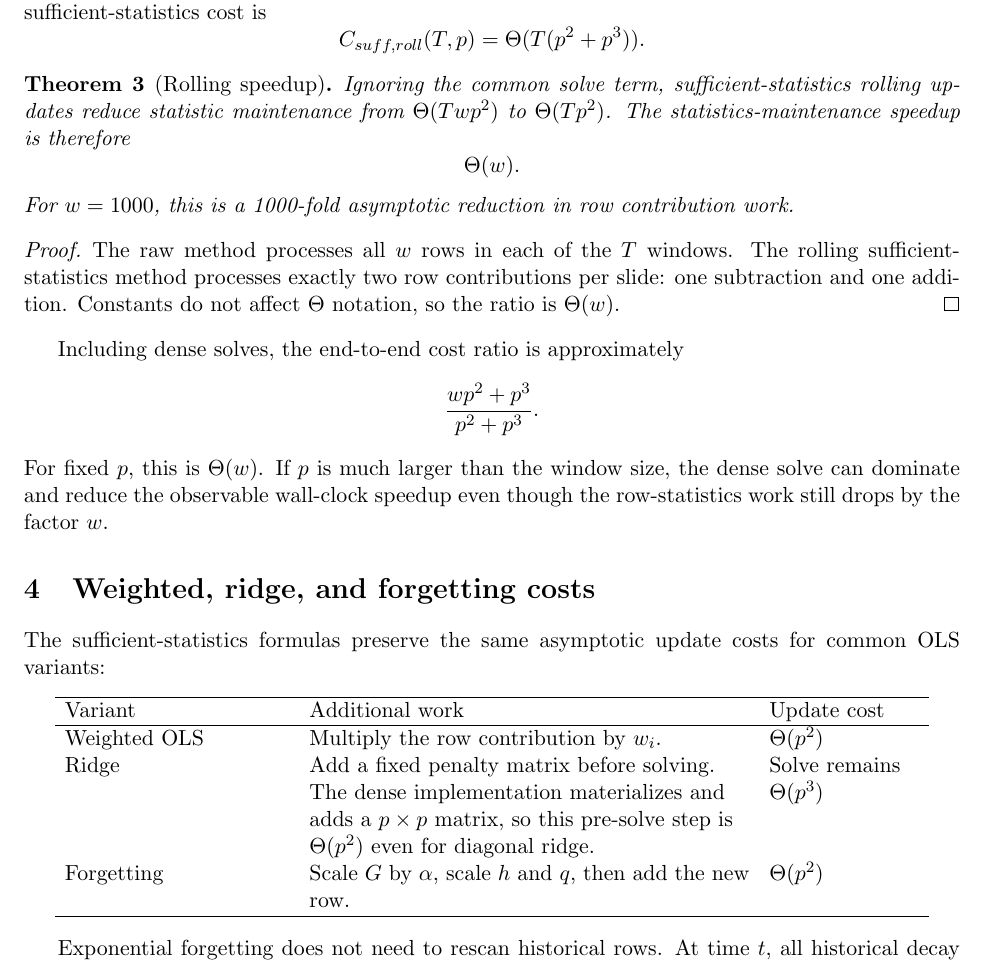
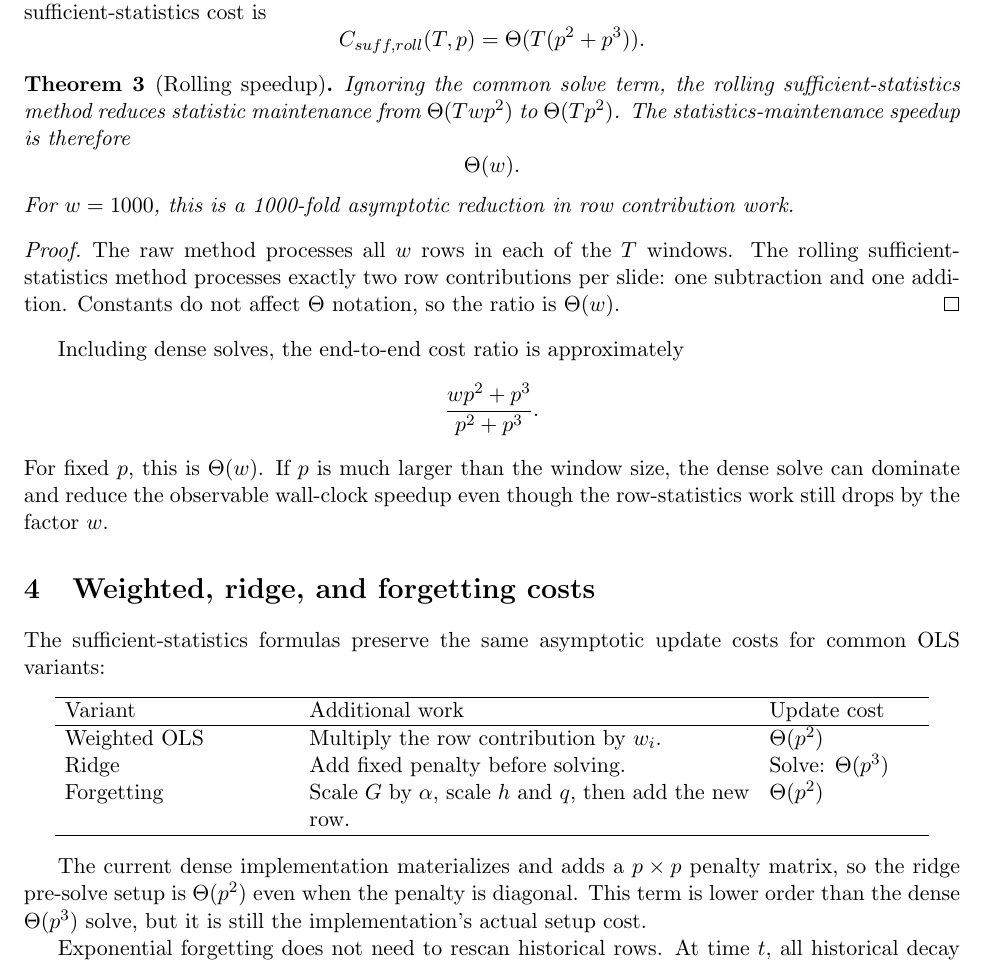
Before and after one commit to eriksre/sufficient_regression, a LaTeX document (docs/math/sufficient_statistics_ols_performance.tex): part of page 3 of 4, cut so that both start at the same text. Compiled offline with pdfLaTeX.

Commit message:
Polish rendered math PDFs

```diff
--- a/docs/math/sufficient_statistics_ols_performance.tex
+++ b/docs/math/sufficient_statistics_ols_performance.tex
@@ -167,8 +167,8 @@ outer products, so the rolling sufficient-statistics cost is
 \]
 
 \begin{theorem}[Rolling speedup]
-Ignoring the common solve term, sufficient-statistics rolling updates
-reduce statistic maintenance from \(\Theta(Twp^2)\) to
+Ignoring the common solve term, the rolling sufficient-statistics method
+reduces statistic maintenance from \(\Theta(Twp^2)\) to
 \(\Theta(Tp^2)\).  The statistics-maintenance speedup is therefore
 \[
   \Theta(w).
@@ -205,15 +205,18 @@ costs for common OLS variants:
 Variant & Additional work & Update cost \\
 \hline
 Weighted OLS & Multiply the row contribution by \(w_i\). & \(\Theta(p^2)\) \\
-Ridge & Add a fixed penalty matrix before solving.  The dense
-implementation materializes and adds a \(p \times p\) matrix, so this
-pre-solve step is \(\Theta(p^2)\) even for diagonal ridge. & Solve
-remains \(\Theta(p^3)\) \\
+Ridge & Add fixed penalty before solving. & Solve: \(\Theta(p^3)\) \\
 Forgetting & Scale \(G\) by \(\alpha\), scale \(h\) and \(q\), then add
 the new row. & \(\Theta(p^2)\) \\
 \hline
 \end{array}
 \]
+
+The current dense implementation materializes and adds a \(p \times p\)
+penalty matrix, so the ridge pre-solve setup is \(\Theta(p^2)\) even
+when the penalty is diagonal.  This term is lower order than the dense
+\(\Theta(p^3)\) solve, but it is still the implementation's actual
+setup cost.
 
 Exponential forgetting does not need to rescan historical rows.  At
 time \(t\), all historical decay is represented by scaling the previous
```
Also changed, not shown: docs/math/sufficient_statistics_ols_correctness.pdf, docs/math/sufficient_statistics_ols_performance.pdf.
